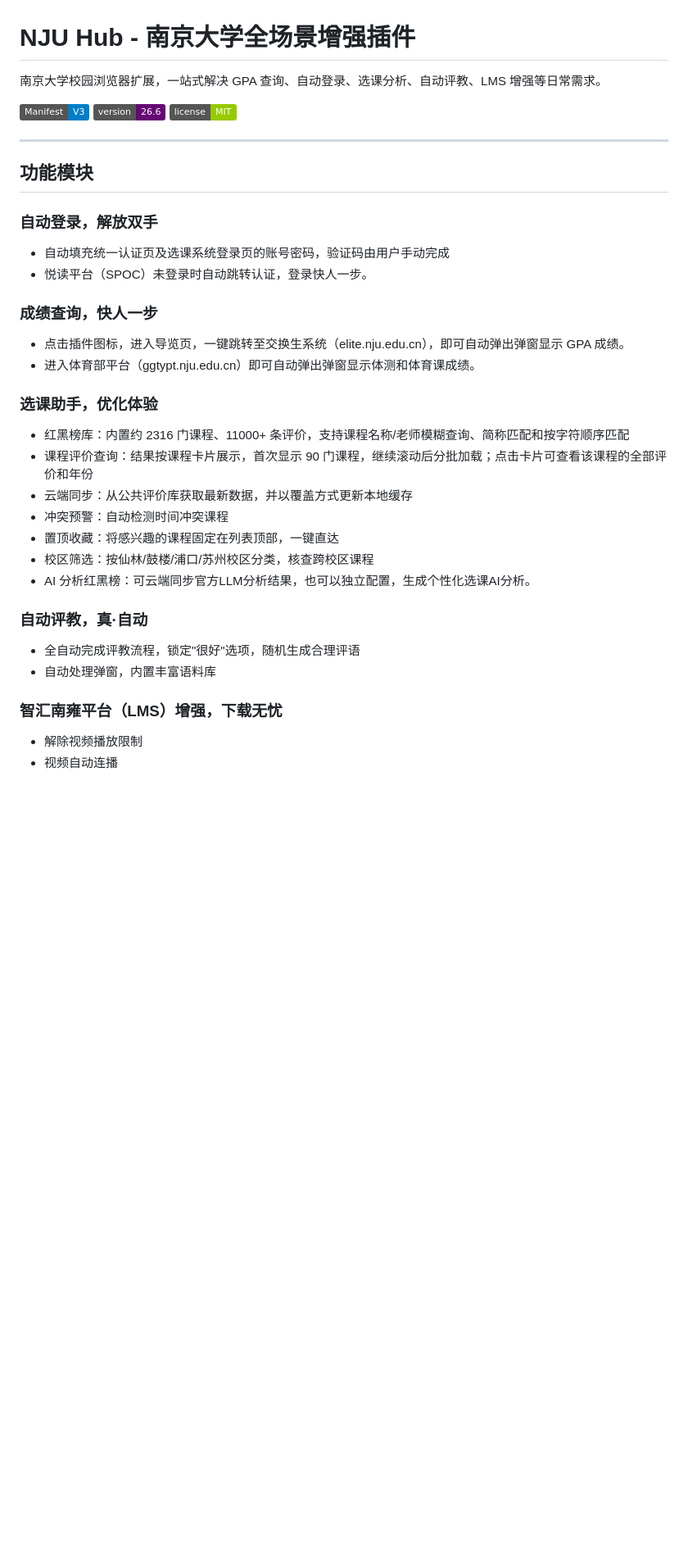
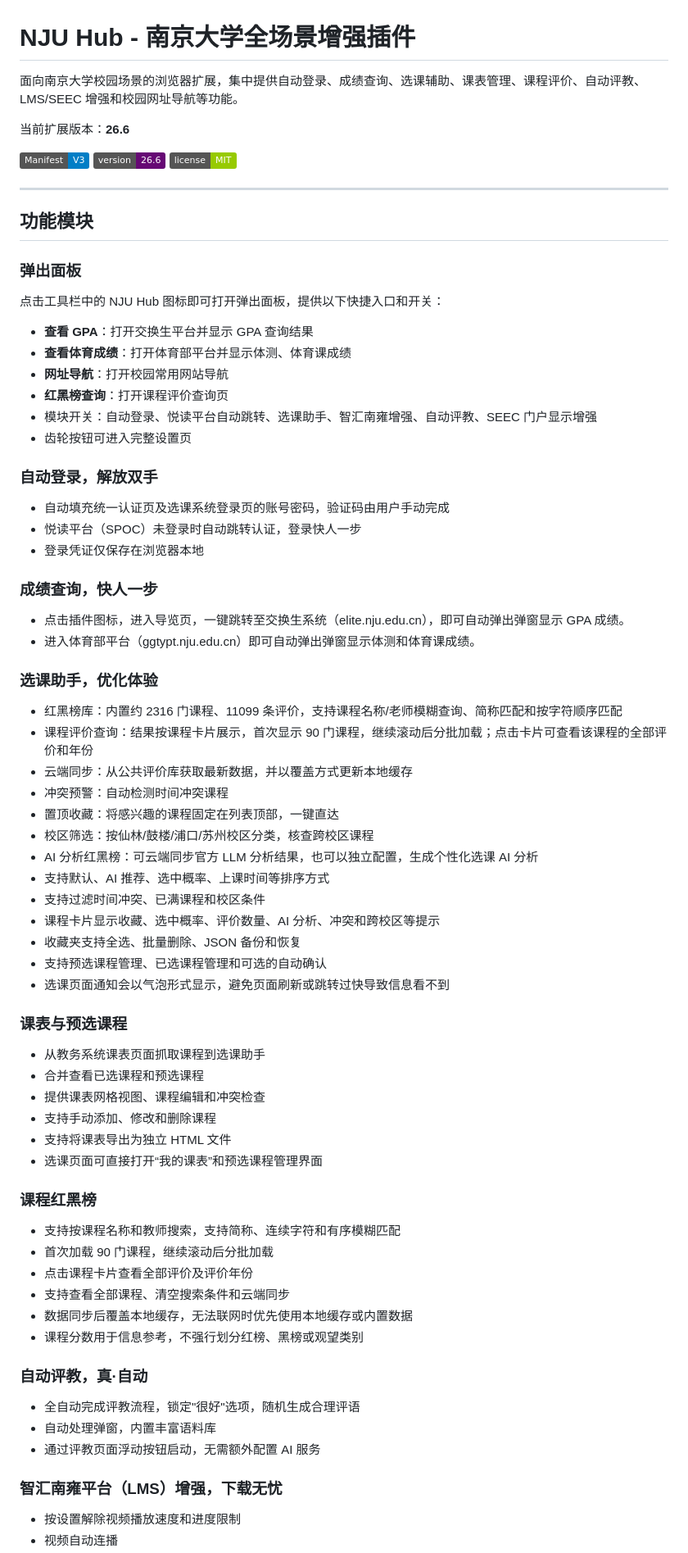
Before and after one commit to Mellow-Winds/NJU-Hub, a Markdown page: README.md, the part around one of its changes. Shown at 82% size. Drawn GitHub-style; badges without logos; blank space fills up the shorter version.

Commit message:
docs: complete README for 26.6 release

```diff
--- a/README.md
+++ b/README.md
@@ -1,6 +1,8 @@
 # NJU Hub - 南京大学全场景增强插件
 
-南京大学校园浏览器扩展，一站式解决 GPA 查询、自动登录、选课分析、自动评教、LMS 增强等日常需求。
+面向南京大学校园场景的浏览器扩展，集中提供自动登录、成绩查询、选课辅助、课表管理、课程评价、自动评教、LMS/SEEC 增强和校园网址导航等功能。
+
+当前扩展版本：**26.6**
 
 [![Manifest Version](https://img.shields.io/badge/Manifest-V3-blue)](https://developer.chrome.com/docs/extensions/mv3/intro/)
 [![Version](https://img.shields.io/badge/version-26.6-%23660874)](https://github.com/Mellow-Winds/NJU-Hub)
@@ -10,27 +12,64 @@
 
 ## 功能模块
 
+### 弹出面板
+
+点击工具栏中的 NJU Hub 图标即可打开弹出面板，提供以下快捷入口和开关：
+
+- **查看 GPA**：打开交换生平台并显示 GPA 查询结果
+- **查看体育成绩**：打开体育部平台并显示体测、体育课成绩
+- **网址导航**：打开校园常用网站导航
+- **红黑榜查询**：打开课程评价查询页
+- 模块开关：自动登录、悦读平台自动跳转、选课助手、智汇南雍增强、自动评教、SEEC 门户显示增强
+- 齿轮按钮可进入完整设置页
+
 ### 自动登录，解放双手
 - 自动填充统一认证页及选课系统登录页的账号密码，验证码由用户手动完成
-- 悦读平台（SPOC）未登录时自动跳转认证，登录快人一步。
+- 悦读平台（SPOC）未登录时自动跳转认证，登录快人一步
+- 登录凭证仅保存在浏览器本地
 
 ### 成绩查询，快人一步
 - 点击插件图标，进入导览页，一键跳转至交换生系统（elite.nju.edu.cn），即可自动弹出弹窗显示 GPA 成绩。
 - 进入体育部平台（ggtypt.nju.edu.cn）即可自动弹出弹窗显示体测和体育课成绩。
 
 ### 选课助手，优化体验
-- 红黑榜库：内置约 2316 门课程、11000+ 条评价，支持课程名称/老师模糊查询、简称匹配和按字符顺序匹配
+- 红黑榜库：内置约 2316 门课程、11099 条评价，支持课程名称/老师模糊查询、简称匹配和按字符顺序匹配
 - 课程评价查询：结果按课程卡片展示，首次显示 90 门课程，继续滚动后分批加载；点击卡片可查看该课程的全部评价和年份
 - 云端同步：从公共评价库获取最新数据，并以覆盖方式更新本地缓存
 - 冲突预警：自动检测时间冲突课程
 - 置顶收藏：将感兴趣的课程固定在列表顶部，一键直达
 - 校区筛选：按仙林/鼓楼/浦口/苏州校区分类，核查跨校区课程
-- AI 分析红黑榜：可云端同步官方LLM分析结果，也可以独立配置，生成个性化选课AI分析。
+- AI 分析红黑榜：可云端同步官方 LLM 分析结果，也可以独立配置，生成个性化选课 AI 分析
+- 支持默认、AI 推荐、选中概率、上课时间等排序方式
+- 支持过滤时间冲突、已满课程和校区条件
+- 课程卡片显示收藏、选中概率、评价数量、AI 分析、冲突和跨校区等提示
+- 收藏夹支持全选、批量删除、JSON 备份和恢复
+- 支持预选课程管理、已选课程管理和可选的自动确认
+- 选课页面通知会以气泡形式显示，避免页面刷新或跳转过快导致信息看不到
+
+### 课表与预选课程
+
+- 从教务系统课表页面抓取课程到选课助手
+- 合并查看已选课程和预选课程
+- 提供课表网格视图、课程编辑和冲突检查
+- 支持手动添加、修改和删除课程
+- 支持将课表导出为独立 HTML 文件
+- 选课页面可直接打开“我的课表”和预选课程管理界面
+
+### 课程红黑榜
+
+- 支持按课程名称和教师搜索，支持简称、连续字符和有序模糊匹配
+- 首次加载 90 门课程，继续滚动后分批加载
+- 点击课程卡片查看全部评价及评价年份
+- 支持查看全部课程、清空搜索条件和云端同步
+- 数据同步后覆盖本地缓存，无法联网时优先使用本地缓存或内置数据
+- 课程分数用于信息参考，不强行划分红榜、黑榜或观望类别
 
 ### 自动评教，真·自动
 - 全自动完成评教流程，锁定"很好"选项，随机生成合理评语
 - 自动处理弹窗，内置丰富语料库
+- 通过评教页面浮动按钮启动，无需额外配置 AI 服务
 
 ### 智汇南雍平台（LMS）增强，下载无忧
-- 解除视频播放限制
+- 按设置解除视频播放速度和进度限制
 - 视频自动连播
```
Also changed, not shown: other parts of README.md (+64 -17 lines).
